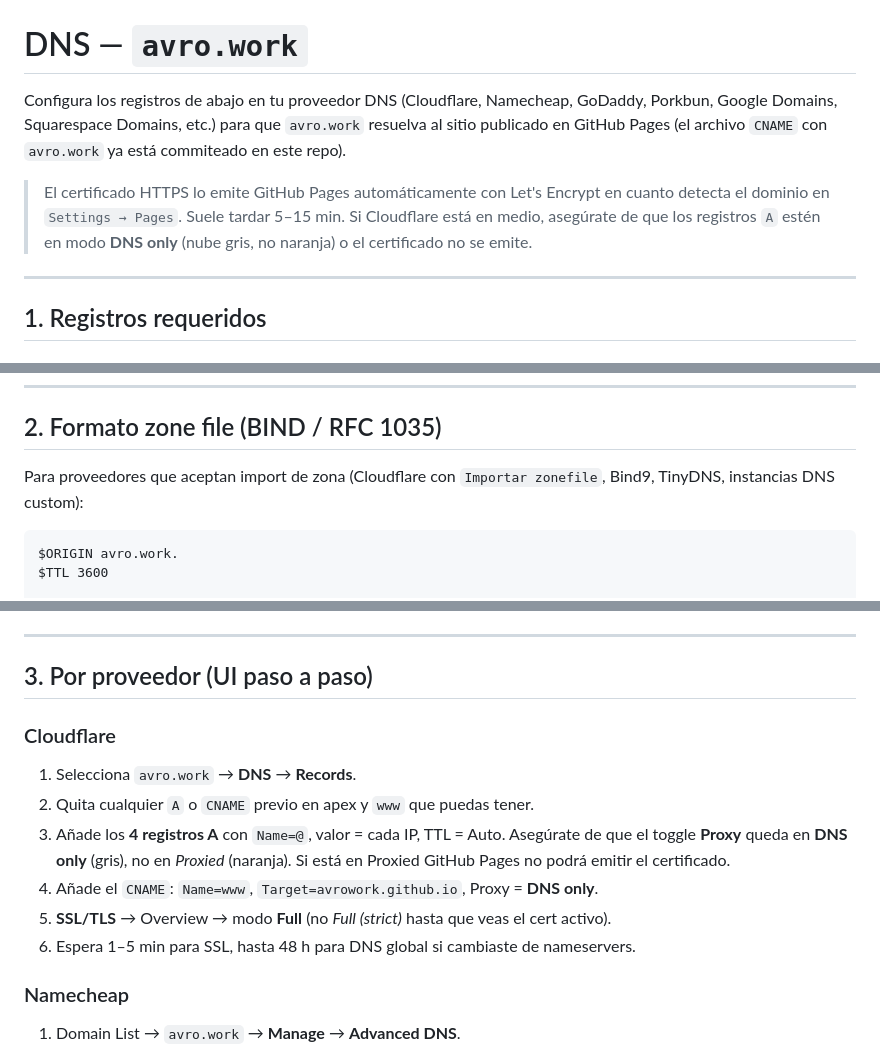
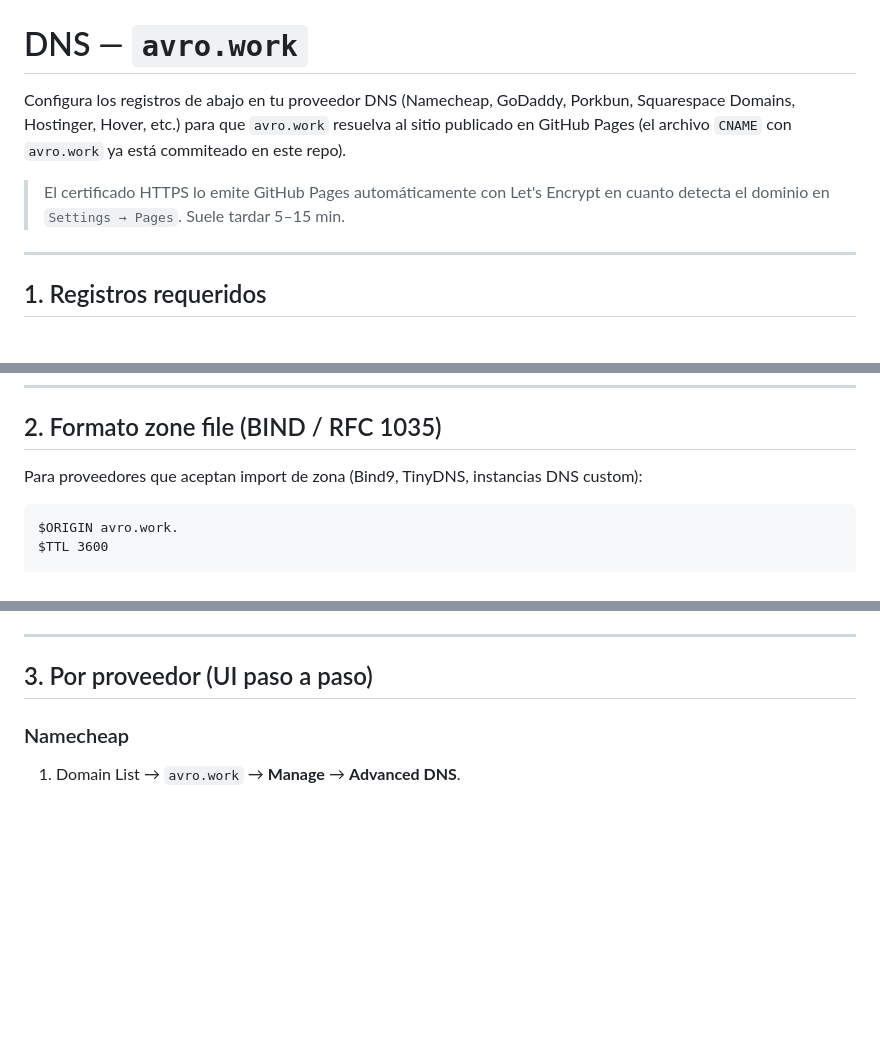
Before and after one commit to avrowork/avrowork.github.io, a Markdown page: dns.md, 3 parts joined by grey strips. GitHub-like rendering; blank space fills up the shorter version.

Commit message:
docs(dns): drop Cloudflare references from dns.md
Project stack decision: no Cloudflare in front. dns.md now reflects that:

- Removed the "Si Cloudflare está en medio..." warning in the intro

- Dropped Cloudflare from the per-provider UI steps (entire ### Cloudflare subsection gone)

- Removed the Cloudflare troubleshooting row (1016 / 521 / proxied A records)

- Trimmed the import-zone bullet list to BIND9 / TinyDNS / custom DNS only

- Replaced Cloudflare in the intro provider list with Hostinger

Net effect: dns.md is focused on registrars and DNS schemes that fit a pure-GitHub-Pages setup (Namecheap, GoDaddy, Porkbun, Squarespace, BIND). File: 173 → 159 lines.

````diff
--- a/dns.md
+++ b/dns.md
@@ -1,14 +1,12 @@
 # DNS — `avro.work`
 
 Configura los registros de abajo en tu proveedor DNS
-(Cloudflare, Namecheap, GoDaddy, Porkbun, Google Domains, Squarespace Domains, etc.)
+(Namecheap, GoDaddy, Porkbun, Squarespace Domains, Hostinger, Hover, etc.)
 para que `avro.work` resuelva al sitio publicado en GitHub Pages
 (el archivo `CNAME` con `avro.work` ya está commiteado en este repo).
 
 > El certificado HTTPS lo emite GitHub Pages automáticamente con Let's Encrypt
 > en cuanto detecta el dominio en `Settings → Pages`. Suele tardar 5–15 min.
-> Si Cloudflare está en medio, asegúrate de que los registros `A` estén en
-> modo **DNS only** (nube gris, no naranja) o el certificado no se emite.
 
 ---
 
@@ -39,8 +37,7 @@ GitHub Pages redirige automáticamente entre apex y `www` si ambos resuelven.
 
 ## 2. Formato zone file (BIND / RFC 1035)
 
-Para proveedores que aceptan import de zona (Cloudflare con
-`Importar zonefile`, Bind9, TinyDNS, instancias DNS custom):
+Para proveedores que aceptan import de zona (Bind9, TinyDNS, instancias DNS custom):
 
 ```bind
 $ORIGIN avro.work.
@@ -60,16 +57,6 @@ www     IN  CNAME   avrowork.github.io.
 ---
 
 ## 3. Por proveedor (UI paso a paso)
-
-### Cloudflare
-
-1. Selecciona `avro.work` → **DNS** → **Records**.
-2. Quita cualquier `A` o `CNAME` previo en apex y `www` que puedas tener.
-3. Añade los **4 registros A** con `Name=@`, valor = cada IP, TTL = Auto.
-   Asegúrate de que el toggle **Proxy** queda en **DNS only** (gris), no en *Proxied* (naranja). Si está en Proxied GitHub Pages no podrá emitir el certificado.
-4. Añade el `CNAME`: `Name=www`, `Target=avrowork.github.io`, Proxy = **DNS only**.
-5. **SSL/TLS** → Overview → modo **Full** (no *Full (strict)* hasta que veas el cert activo).
-6. Espera 1–5 min para SSL, hasta 48 h para DNS global si cambiaste de nameservers.
 
 ### Namecheap
 
````
Also changed, not shown: other parts of dns.md (+0 -1 lines).
